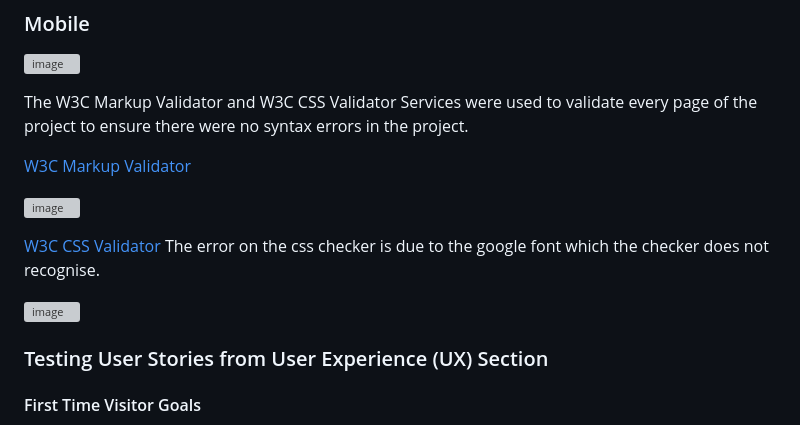
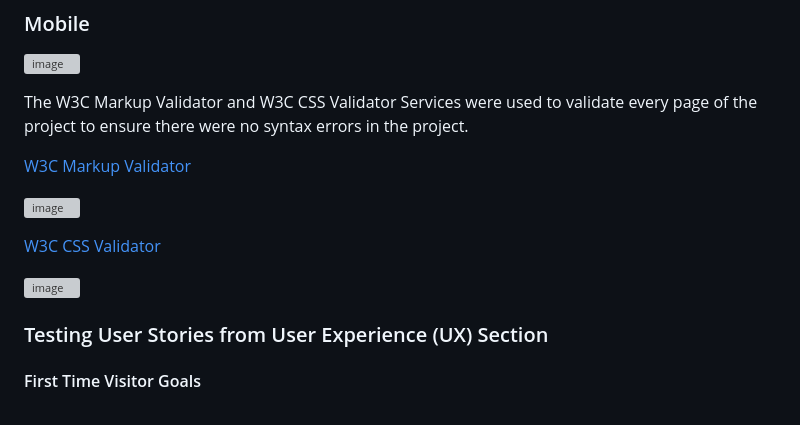
Before and after one commit to louisesykes198/My_crochet_page, a Markdown page: README.md, the part around one of its changes. Rendered like a GitHub page; grey boxes are pictures that could not be loaded.

Commit message:
Update README.md
Change the css validator to an image without errors

```diff
--- a/README.md
+++ b/README.md
@@ -221,5 +221,4 @@ The W3C Markup Validator and W3C CSS Validator Services were used to validate ev
 ![image](assets/images/html-checker.png)
 
 [W3C CSS Validator](https://jigsaw.w3.org/css-validator/#validate_by_input)
-The error on the css checker is due to the google font which the checker does not recognise.
 
```
Also changed, not shown: other parts of README.md (+1 -1 lines).
